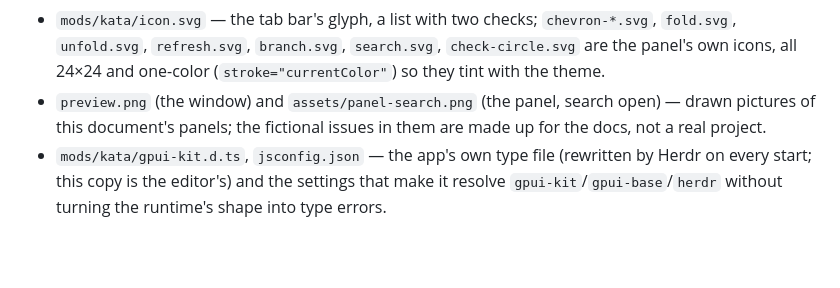
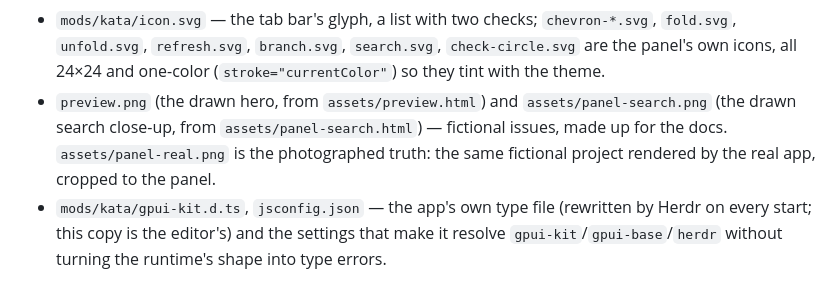
Before and after one commit to gadenbuie/herdr-mod-kata, a Markdown page: RECIPE.md, the part around one of its changes. Drawn GitHub-style; blank space fills up the shorter version.

```diff
--- a/RECIPE.md
+++ b/RECIPE.md
@@ -465,9 +470,11 @@ kata list --status <open|closed|all> --limit 1000 --include-total --json
   `chevron-*.svg`, `fold.svg`, `unfold.svg`, `refresh.svg`, `branch.svg`,
   `search.svg`, `check-circle.svg` are the panel's own icons, all 24×24 and
   one-color (`stroke="currentColor"`) so they tint with the theme.
-- `preview.png` (the window) and `assets/panel-search.png` (the panel, search
-  open) — drawn pictures of this document's panels; the fictional issues in
-  them are made up for the docs, not a real project.
+- `preview.png` (the drawn hero, from `assets/preview.html`) and
+  `assets/panel-search.png` (the drawn search close-up, from
+  `assets/panel-search.html`) — fictional issues, made up for the docs.
+  `assets/panel-real.png` is the photographed truth: the same fictional
+  project rendered by the real app, cropped to the panel.
 - `mods/kata/gpui-kit.d.ts`, `jsconfig.json` — the app's own type file
   (rewritten by Herdr on every start; this copy is the editor's) and the
   settings that make it resolve `gpui-kit`/`gpui-base`/`herdr` without
```
Also changed, not shown: other parts of RECIPE.md (+7 -2 lines), README.md (+5 -0 lines), assets/panel-real.png (added), assets/panel-search.png (added), preview.png (added), 2 other files.
